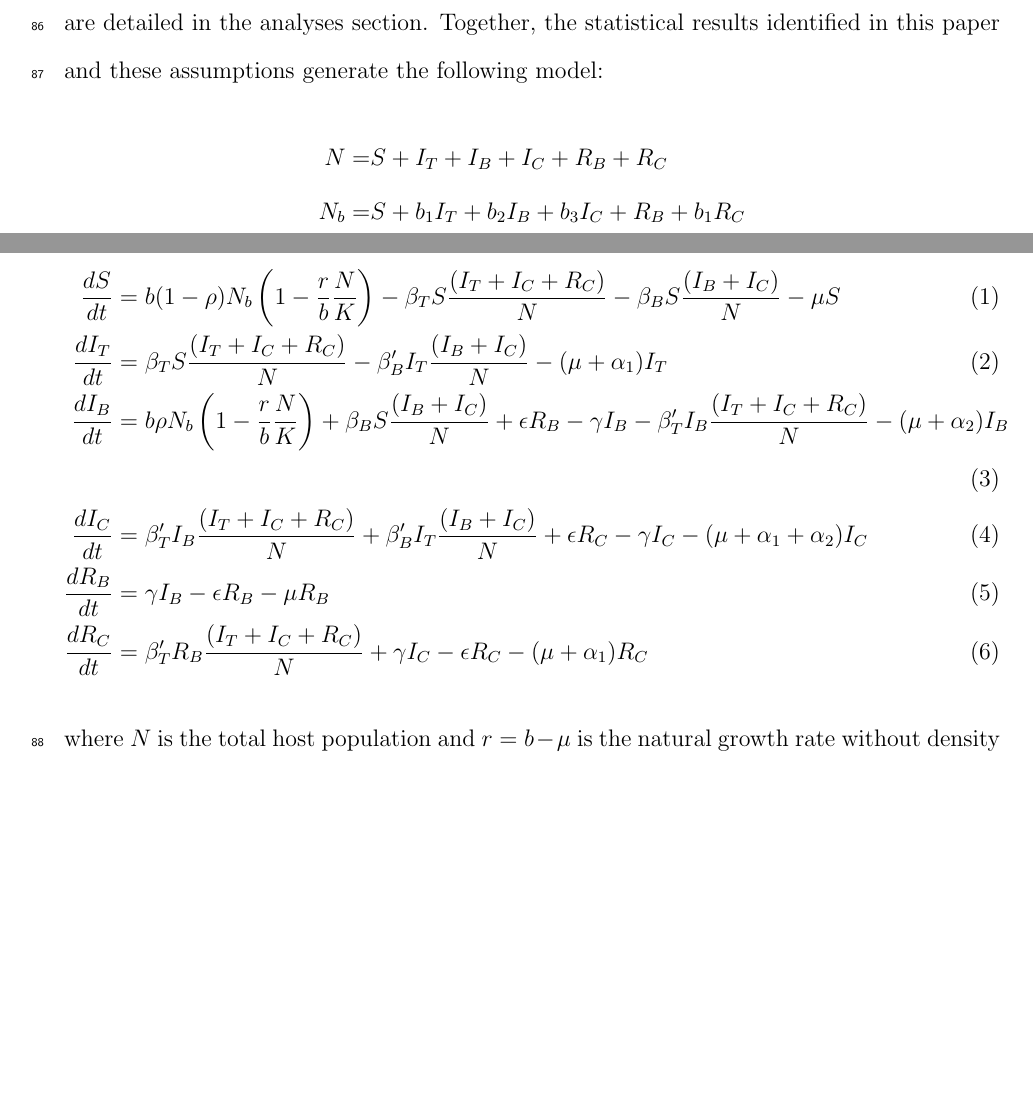
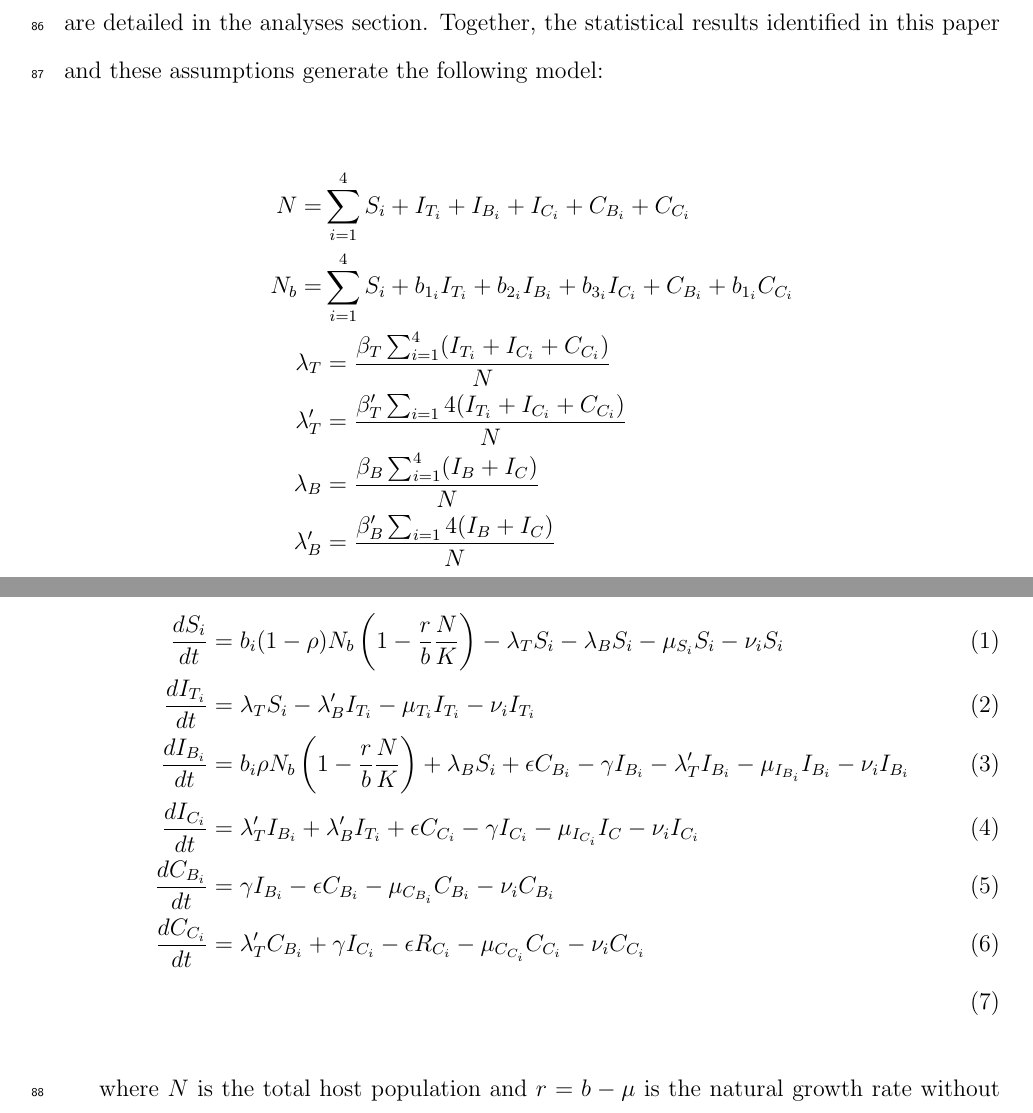
Before and after one commit to ErinGorsich/bTB-bruc-co-infection-ms, a LaTeX document (BTB_Bruc_coinfection_model.tex): two parts of pages 5 and 6 of 12, joined at a grey line, cut so that both start at the same text, the shorter picture padded with empty space. Compiled offline with pdfLaTeX.

Commit message:
initial attempt at model structure

```diff
--- a/BTB_Bruc_coinfection_model.tex
+++ b/BTB_Bruc_coinfection_model.tex
@@ -107,19 +107,39 @@ bTB infection in African buffalo is a lifelong infection (Bengis 1999) so we do
 Our assumptions about how bTB infection and co-infection with brucellosis effect survival, fecundity and transmission rates are detailed in the analyses section.
 % Something here about how we extrapolate the effect outside the age structures we sampled in our analyses.
 Together, the statistical results identified in this paper and these assumptions generate the following model:
+
 \begin{align*}%[hb]
-N=& S+I_T+I_B+ I_C+ R_B + R_C \\
-N_b=& S+b_1I_T+ b_2 I_B+ b_3 I_C + R_B + b_1 R_C
+N=& \sum_{i=1} ^{4} S_i+I_{T_i}+I_{B_i}+ I_{C_i}+ C_{B_i} + C_{C_i} \\
+N_{b}=& \sum_{i=1} ^{4} S_i+b_{1_i} I_{T_i}+ b_{2_i} I_{B_i}+ b_{3_i} I_{C_i} + C_{B_i} + b_{1_i} C_{C_i} \\
+%b & = 222222222 \\
+\lambda_T &= \frac{ \beta_T \sum_{i=1}^{4} (I_{T_i} + I_{C_i} + C_{C_i})}{N} \\
+\lambda'_{T} &= \frac{ \beta'_T \sum_{i=1}{4} (I_{T_i} + I_{C_i} + C_{C_i})}{N} \\
+\lambda_B &= \frac{\beta_B \sum_{i=1}^{4} (I_B+I_C)}{N} \\
+\lambda'_{B} &= \frac{\beta'_{B} \sum_{i=1}{4} (I_B+I_C)}{N}
 \end{align*}
 
 \begin{align}
-\frac{dS}{dt}&= b (1-\rho) N_b \left(1-\frac{r}{b}\frac{N}{K}\right)  - \beta_T S \frac{(I_T+I_C+ R_C)}{N} - \beta_B S \frac{(I_B+I_C)}{N} - \mu S\\
-\frac{dI_T}{dt}&= \beta_T S \frac{(I_T+I_C+ R_C)}{N} -  \beta'_B I_T \frac{(I_B+I_C)}{N}  - (\mu+ \alpha_1) I_T \\
-\frac{dI_B}{dt}&=  b \rho N_b \left(1-\frac{r}{b}\frac{N}{K}\right) + \beta_B S \frac{(I_B+I_C)}{N}  + \epsilon R_B - \gamma I_B - \beta'_T I_B \frac{(I_T+I_C+ R_C)}{N}- (\mu+ \alpha_2) I_B  \\
-\frac{dI_C}{dt}&=  \beta'_T I_B \frac{(I_T+I_C+ R_C)}{N} +  \beta'_B I_T \frac{(I_B+I_C)}{N} + \epsilon R_C - \gamma I_C - (\mu+ \alpha_1 + \alpha_2) I_C \\
-\frac{dR_B}{dt}&= \gamma I_B - \epsilon R_B - \mu R_B\\
-\frac{dR_C}{dt}&=  \beta'_T R_B \frac{(I_T+I_C+ R_C)}{N} + \gamma I_C - \epsilon R_C - (\mu+ \alpha_1) R_C
+\frac{dS_i}{dt} &= b_i (1-\rho) N_{b} \left(1-\frac{r}{b} \frac{N}{K}\right)  - \lambda_T S_i - \lambda_B S_i - \mu_{S_i} S_i - \nu_i S_i\\
+\frac{dI_{T_i}}{dt}&= \lambda_T S_i -  \lambda'_{B} I_{T_i} - \mu_{T_i} I_{T_i} - \nu_i I_{T_i} \\
+\frac{dI_{B_i}}{dt}&=  b_i \rho N_b \left(1-\frac{r}{b}\frac{N}{K}\right) + \lambda_B S_i + \epsilon C_{B_i} - \gamma I_{B_i} - \lambda'_T  I_{B_i} - \mu_{I_{B_i}} I_{B_i} - \nu_i I_{B_i}  \\
+\frac{dI_{C_i}}{dt}&=   \lambda'_T I_{B_i} + \lambda'_B I_{T_i}+ \epsilon C_{C_i} - \gamma I_{C_i} - \mu_{I_{C_i}} I_C - \nu_i I_{C_i} \\
+\frac{dC_{B_i}}{dt}&= \gamma I_{B_i} - \epsilon C_{B_i} - \mu_{C_{B_i}} C_{B_i} - \nu_i C_{B_i} \\
+\frac{dC_{C_i}}{dt}&= \lambda'_T C_{B_i} + \gamma I_{C_i} - \epsilon R_{C_i} - \mu_{C_{C_i}} C_{C_i} -  \nu_i C_{C_i}\\
 \end{align}
+
+% first try without age structure
+%\begin{align*}%[hb]
+%N=& S+I_T+I_B+ I_C+ R_B + R_C \\
+%N_b=& S+b_1I_T+ b_2 I_B+ b_3 I_C + R_B + b_1 R_C
+%\end{align*}
+%\begin{align}
+%\frac{dS}{dt}&= b (1-\rho) N_b \left(1-\frac{r}{b}\frac{N}{K}\right)  - \beta_T S \frac{(I_T+I_C+ R_C)}{N} - \beta_B S \frac{(I_B+I_C)}{N} - \mu S\\
+%\frac{dI_T}{dt}&= \beta_T S \frac{(I_T+I_C+ R_C)}{N} -  \beta'_B I_T \frac{(I_B+I_C)}{N}  - (\mu+ \alpha_1) I_T \\
+%\frac{dI_B}{dt}&=  b \rho N_b \left(1-\frac{r}{b}\frac{N}{K}\right) + \beta_B S \frac{(I_B+I_C)}{N}  + \epsilon R_B - \gamma I_B - \beta'_T I_B \frac{(I_T+I_C+ R_C)}{N}- (\mu+ \alpha_2) I_B  \\
+%\frac{dI_C}{dt}&=  \beta'_T I_B \frac{(I_T+I_C+ R_C)}{N} +  \beta'_B I_T \frac{(I_B+I_C)}{N} + \epsilon R_C - \gamma I_C - (\mu+ \alpha_1 + \alpha_2) I_C \\
+%\frac{dR_B}{dt}&= \gamma I_B - \epsilon R_B - \mu R_B\\
+%\frac{dR_C}{dt}&=  \beta'_T R_B \frac{(I_T+I_C+ R_C)}{N} + \gamma I_C - \epsilon R_C - (\mu+ \alpha_1) R_C
+%\end{align}
 where $N$ is the total host population and $r=b-\mu$ is the natural growth rate without density dependence.
 
 
```
Also changed, not shown: BTB_Bruc_coinfection_model.pdf, Figure3.pdf (added), 7 other files.
